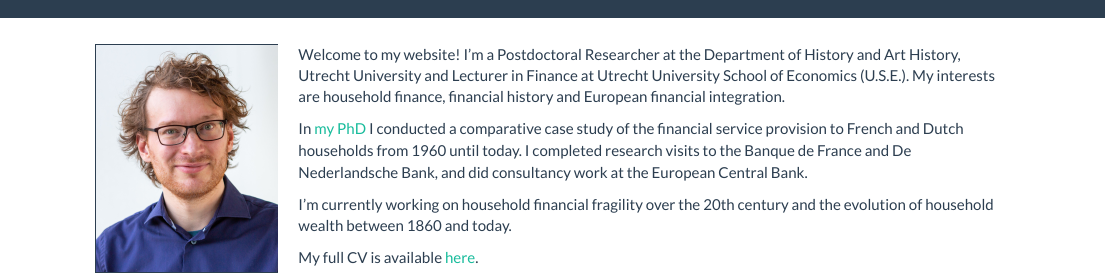
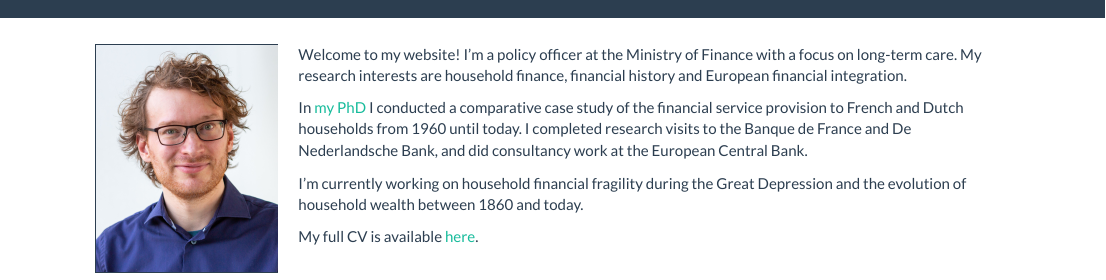
Before and after one commit to timvdvalk/timvdvalk.github.io, an R Markdown document (index.Rmd): the page in a window 1100 px wide, from its top. Rendered offline with R 4.5, knitr and Pandoc, with nearby package versions; a font, style sheet, LaTeX package, included part or bibliography that could not be used is replaced or left out.

Commit message:
job update

```diff
--- a/index.Rmd
+++ b/index.Rmd
@@ -7,10 +7,10 @@ pagetitle: "Tim van der Valk"
 <img src="images/photo_TV.jpg" style="width:20%; border:1px solid; margin-right: 20px" align="left">
 
 
-Welcome to my website! I'm a Postdoctoral Researcher at the Department of History and Art History, Utrecht University and Lecturer in Finance at Utrecht University School of Economics (U.S.E.). My interests are household finance, financial history and European financial integration.
+Welcome to my website! I'm a policy officer at the Ministry of Finance with a focus on long-term care. My research interests are household finance, financial history and European financial integration.
 
 In [my PhD](http://dspace.library.uu.nl/handle/1874/385176) I conducted a comparative case study of the financial service provision to French and Dutch households from 1960 until today. I completed research visits to the Banque de France and De Nederlandsche Bank, and did consultancy work at the European Central Bank.
 
-I'm currently working on household financial fragility over the 20th century and the evolution of household wealth between 1860 and today.
+I'm currently working on household financial fragility during the Great Depression and the evolution of household wealth between 1860 and today.
 
 My full CV is available [here](files/CV_vanderValk.pdf).
```
Also changed, not shown: contact.html, files/CV_vanderValk.pdf, files/CV_vanderValk.tex, index.html, 2 other files.
